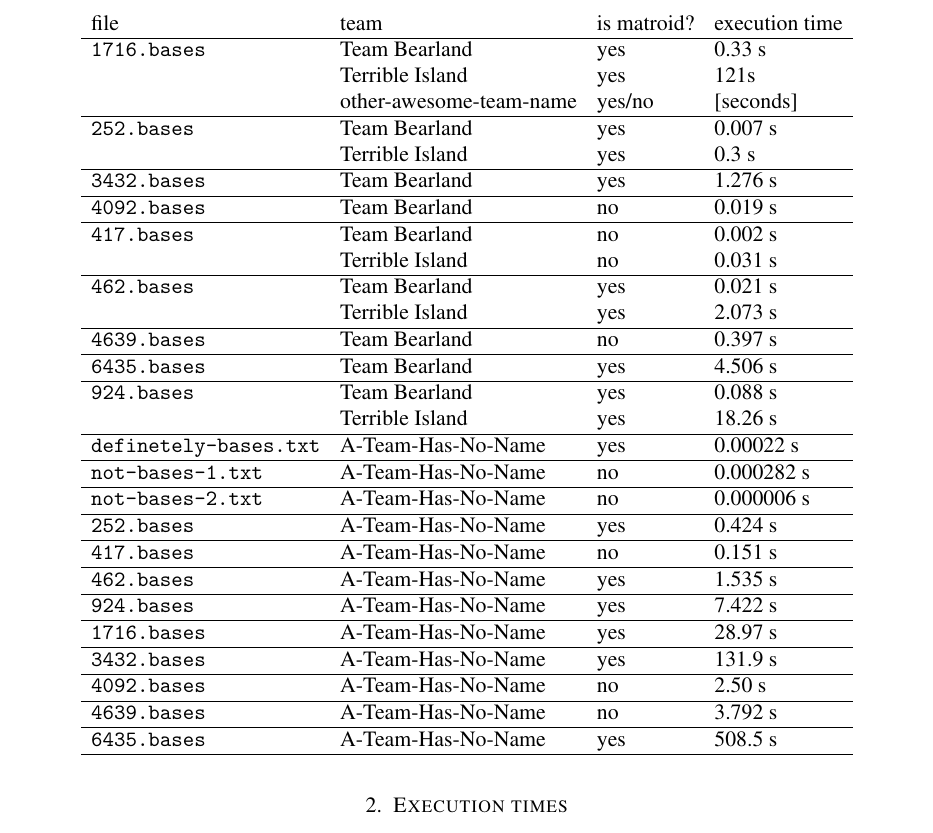
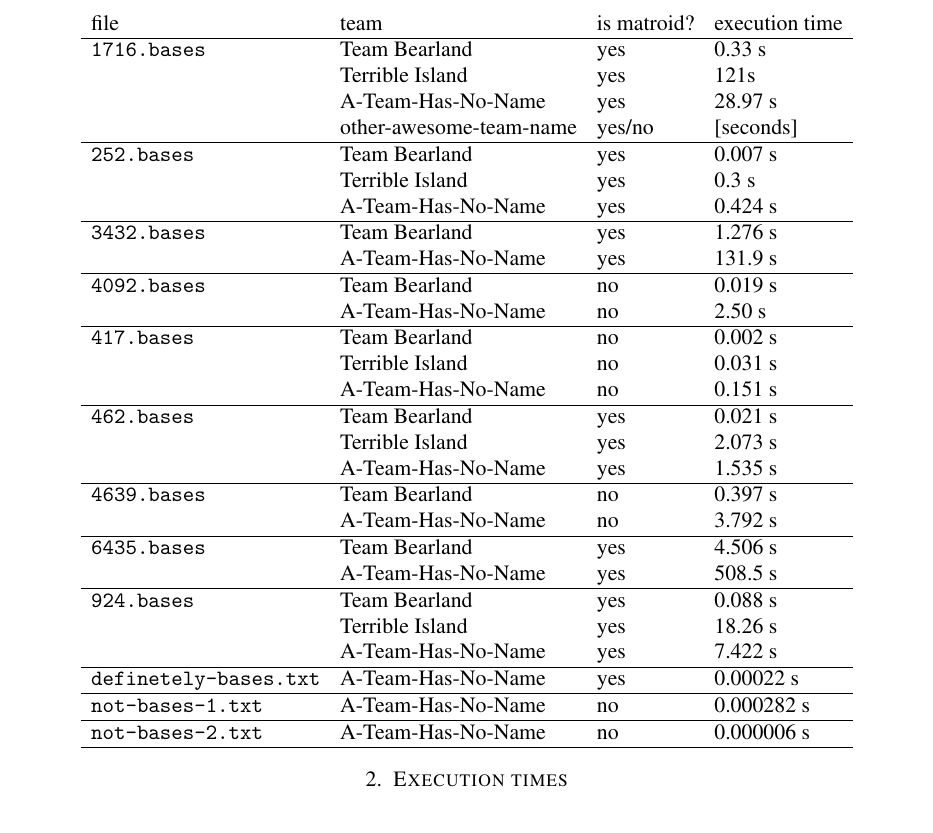
Before and after one commit to CSG-MAMME/DAG-part2, a LaTeX problem sheet (exercises/sheet0/results.tex): part of page 1 of 3, cut so that both start at the same text. Compiled offline with pdfLaTeX.

Commit message:
Updating again results.tex

```diff
--- a/exercises/sheet0/results.tex
+++ b/exercises/sheet0/results.tex
@@ -36,16 +40,28 @@
     & Terrible Island
     & yes
     & 0.3 s
+    \\
+    & A-Team-Has-No-Name
+    & yes
+    & 0.424 s
     \\\hline
       \texttt{3432.bases}
     & Team Bearland
     & yes
     & 1.276 s
+    \\
+    & A-Team-Has-No-Name
+    & yes
+    & 131.9 s
     \\\hline
       \texttt{4092.bases}
     & Team Bearland
     & no
     & 0.019 s
+    \\
+    & A-Team-Has-No-Name
+    & no
+    & 2.50 s
     \\\hline
       \texttt{417.bases}
     & Team Bearland
@@ -64,16 +84,28 @@
     & Terrible Island
     & yes
     & 2.073 s
+    \\
+    & A-Team-Has-No-Name
+    & yes
+    & 1.535 s
     \\\hline
       \texttt{4639.bases}
     & Team Bearland
     & no
     & 0.397 s
+    \\
+    & A-Team-Has-No-Name
+    & no
+    & 3.792 s
     \\\hline
     \texttt{6435.bases}
     & Team Bearland
     & yes
     & 4.506 s
+    \\
+    & A-Team-Has-No-Name
+    & yes
+    & 508.5 s
     \\\hline
     \texttt{924.bases}
     & Team Bearland
@@ -83,6 +115,10 @@
     & Terrible Island
     & yes
     & 18.26 s
+    \\
+    & A-Team-Has-No-Name
+    & yes
+    & 7.422 s
     \\\hline
     \texttt{definetely-bases.txt}
     & A-Team-Has-No-Name
@@ -98,51 +134,6 @@
     & A-Team-Has-No-Name
     & no
     & 0.000006 s
-    \\\hline
-    \texttt{252.bases}
-    & A-Team-Has-No-Name
-    & yes
-    & 0.424 s
-    \\\hline
-    \texttt{417.bases}
-    & A-Team-Has-No-Name
-    & no
-    & 0.151 s
-    \\\hline
-    \texttt{462.bases}
-    & A-Team-Has-No-Name
-    & yes
-    & 1.535 s
-    \\\hline
-    \texttt{924.bases}
-    & A-Team-Has-No-Name
-    & yes
-    & 7.422 s
-    \\\hline
-    \texttt{1716.bases}
-    & A-Team-Has-No-Name
-    & yes
-    & 28.97 s
-    \\\hline
-    \texttt{3432.bases}
-    & A-Team-Has-No-Name
-    & yes
-    & 131.9 s
-    \\\hline
-    \texttt{4092.bases}
-    & A-Team-Has-No-Name
-    & no
-    & 2.50 s
-    \\\hline
-    \texttt{4639.bases}
-    & A-Team-Has-No-Name
-    & no
-    & 3.792 s
-    \\\hline
-    \texttt{6435.bases}
-    & A-Team-Has-No-Name
-    & yes
-    & 508.5 s
     \\\hline
   \end{tabular}
 \end{center}
```
Also changed, not shown: exercises/sheet0/results.tex (8 more changed lines).
